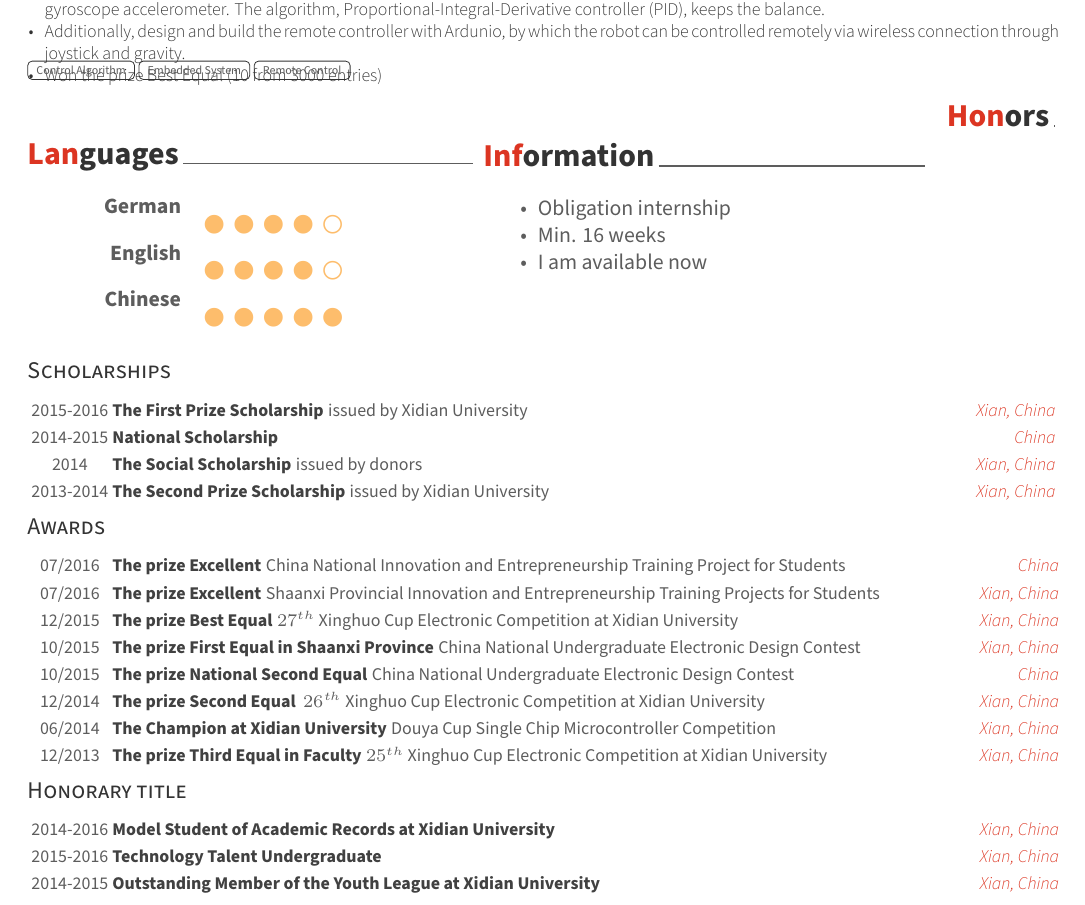
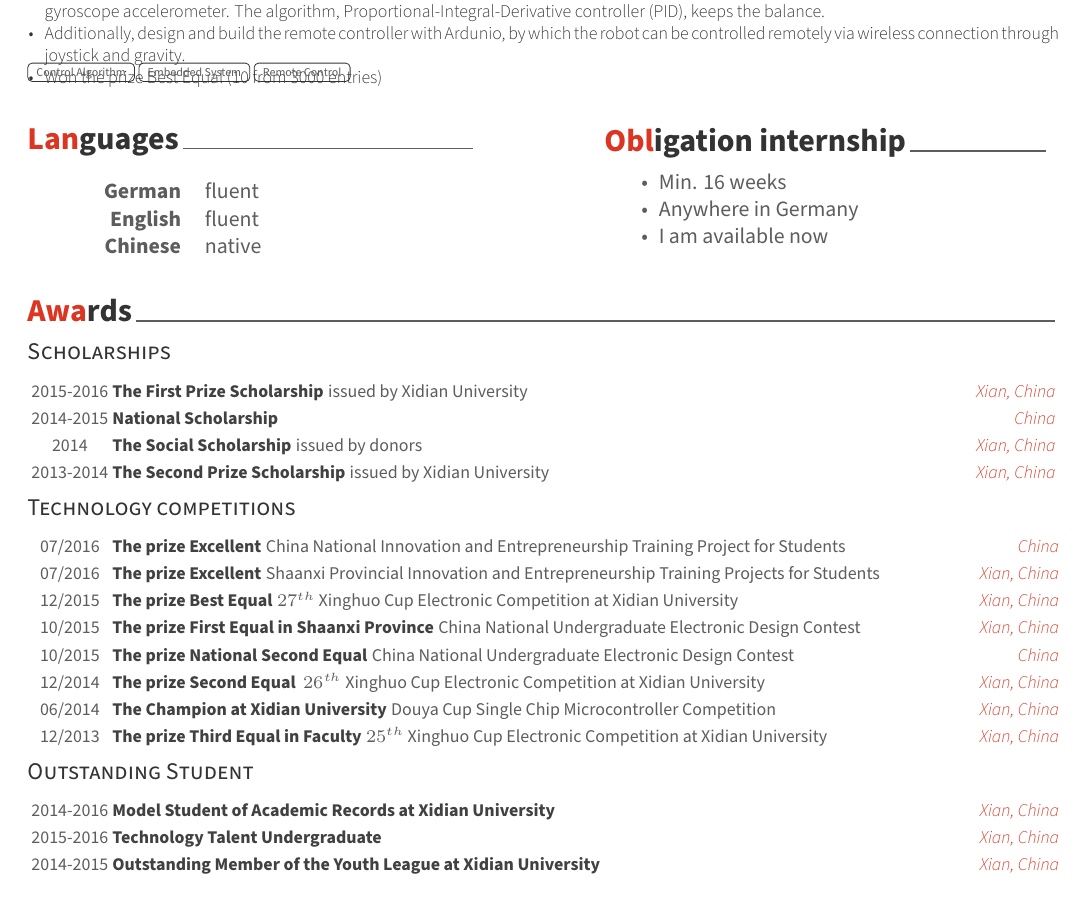
Before and after one commit to xujing113221/myRusume, a LaTeX CV (resume_en.tex, which reads awesome-cv.cls, resume_en/honors.tex, resume_en/others.tex): part of page 2 of 2, cut so that both start at the same text. Compiled offline with XeLaTeX.

Commit message:
modify style

```diff
--- a/awesome-cv.cls
+++ b/awesome-cv.cls
@@ -231,7 +231,7 @@
 \newcommand*{\lettersectionstyle}[1]{{\fontsize{14pt}{1em}\bodyfont\bfseries\color{text}\@sectioncolor #1}}
 \newcommand*{\recipientaddressstyle}[1]{{\fontsize{9pt}{1em}\bodyfont\scshape\color{graytext} #1}}
 \newcommand*{\recipienttitlestyle}[1]{{\fontsize{11pt}{1em}\bodyfont\bfseries\color{darktext} #1}}
-\newcommand*{\lettertitlestyle}[1]{{\fontsize{10pt}{1em}\bodyfontlight\bfseries\color{darktext} \underline{#1}}}
+\newcommand*{\lettertitlestyle}[1]{{\fontsize{10pt}{1em}\bodyfontlight\bfseries\color{darktext}{#1}}} %\underline{#1}}}
 \newcommand*{\letterdatestyle}[1]{{\fontsize{9pt}{1em}\bodyfontlight\slshape\color{graytext} #1}}
 \newcommand*{\lettertextstyle}{\fontsize{10pt}{1.4em}\bodyfontlight\upshape\color{graytext}}
 \newcommand*{\letternamestyle}[1]{{\fontsize{10pt}{1em}\bodyfont\bfseries\color{darktext} #1}}
@@ -361,6 +361,9 @@
 % Defines the title for letter (cover letter only, optional)
 % Usage: \lettertitle{<title>}
 \newcommand*{\lettertitle}[1]{\def\@lettertitle{#1}}
+
+% 定义签名的命令
+\newcommand*{\signature}[3]{\def\@signaturepic{#1}\def\@signaturelocation{#2}\def\@signaturedate{#3}}
 
 % Defines the date for letter (cover letter only)
 % Usage: \letterdate{<date>}
@@ -607,10 +610,12 @@
 % Render a skill in the skills environment
 % Usage: \skill{<skill>}{<level>}
 \newcommand\skill[2]{
-	\textbf{#1}    & \foreach \x in {1,...,5}{{\color{accentcolor!80} \ifnumgreater{\x}{#2}{\faCircleThin}{\faCircle}}\enspace } \\
+	\textbf{#1}    &   {#2}  \\
+	%\foreach \x in {1,...,5}{{\color{accentcolor!80} \ifnumgreater{\x}{#2}{\faCircleThin}{\faCircle}}\enspace } \\
 }
 
 \newcommand*\twocolumnsection[2]{
+	\vspace{-3.0mm}
 	\begin{minipage}[t]{\dimexpr(\linewidth/2) - 3em}
 		#1
 	\end{minipage}
@@ -618,6 +623,7 @@
 	\begin{minipage}[t]{\dimexpr(\linewidth/2) - 3em}
 		#2
 	\end{minipage}
+	\vspace{1.0mm}
 }
 
 % Create a tag
@@ -758,25 +764,31 @@
 	\end{singlespace}
 	\begin{flushright}
 		\vspace{-1.0cm}
-		\textbf{\letterdatestyle{\@letterdate}}
+		\textbf{\letterdatestyle{\@letterdate}
+		\vspace{2.5ex}}
 	\end{flushright}
 	\ifthenelse{\isundefined{\@lettertitle}}
-	{}
-	{\lettertitlestyle{\@lettertitle} \\}
-	\lettertextstyle{\@letteropening}
+	{}{\lettertitlestyle{\@lettertitle}
+		\vspace{1ex}\\\\}
+	{\lettertextstyle{\@letteropening}}
+}
+
+% 写下签名
+\newcommand*{\makesignature}{
+\includegraphics[width=3cm]{\@signaturepic}\\
+\lettertextstyle{\@signaturelocation,  \@signaturedate}
 }
 
 % Define a closing of the cover letter
 % Usage: \makeletterclosing
 \newcommand*{\makeletterclosing}{%
-  \vspace{3.4mm}
-  \lettertextstyle{\@letterclosing} \\\\
-  \includegraphics[width=3cm]{signature}\\
-  \lettertextstyle{Hannover, \today}
+  \vspace{-3ex}
+  \lettertextstyle{\@letterclosing}
+
+ \makesignature
   \ifthenelse{\isundefined{\@letterenclosure}}
     {\\}
-    {%
-      \\\\
+    {\\\\
       \letterenclosurestyle{\@letterenclname\\ \@letterenclosure}
     }
 }
--- a/resume_en/honors.tex
+++ b/resume_en/honors.tex
@@ -1,8 +1,7 @@
 %-------------------------------------------------------------------------------
 %	SECTION TITLE
 %-------------------------------------------------------------------------------
-\cvsection{Honors}
-
+\cvsection{Awards}
 
 %-------------------------------------------------------------------------------
 %	SUBSECTION TITLE
@@ -49,7 +48,7 @@
 %-------------------------------------------------------------------------------
 %	SUBSECTION TITLE
 %-------------------------------------------------------------------------------
-\cvsubsection{Awards}
+\cvsubsection{Technology competitions}
 
 
 %-------------------------------------------------------------------------------
@@ -121,7 +120,7 @@
 %-------------------------------------------------------------------------------
 %	SUBSECTION TITLE
 %-------------------------------------------------------------------------------
-\cvsubsection{Honorary title}
+\cvsubsection{Outstanding Student}
 
 %-------------------------------------------------------------------------------
 %	CONTENT
--- a/resume_en/others.tex
+++ b/resume_en/others.tex
@@ -9,16 +9,20 @@
 %-------------------------------------------------------------------------------
 %Section: Languages
 \twocolumnsection
-{\cvsection{Languages}
+{
+	\cvsection{Languages}
 	\begin{skills}
-		\skill{German}{4}
-		\skill{English}{4}
-		\skill{Chinese}{5}
-\end{skills}}{\cvsection{Information}
-	\vspace{1em}
-		\begin{itemize}
-		\item Obligation internship
+		\skill{German}{fluent}
+		\skill{English}{fluent}
+		\skill{Chinese}{native}
+	\end{skills}
+}
+{
+	\cvsection{Obligation internship}
+	\vspace{1ex}
+	\begin{itemize}
 		\item Min. 16 weeks
+		\item Anywhere in Germany
 		\item I am available now
 	\end{itemize}
 }
```
Also changed, not shown: coverletter_de.tex (+7 -3 lines), coverletter_en.tex (+2 -0 lines), resume_de/honors.tex (+3 -3 lines), resume_de/others.tex (+10 -6 lines).
